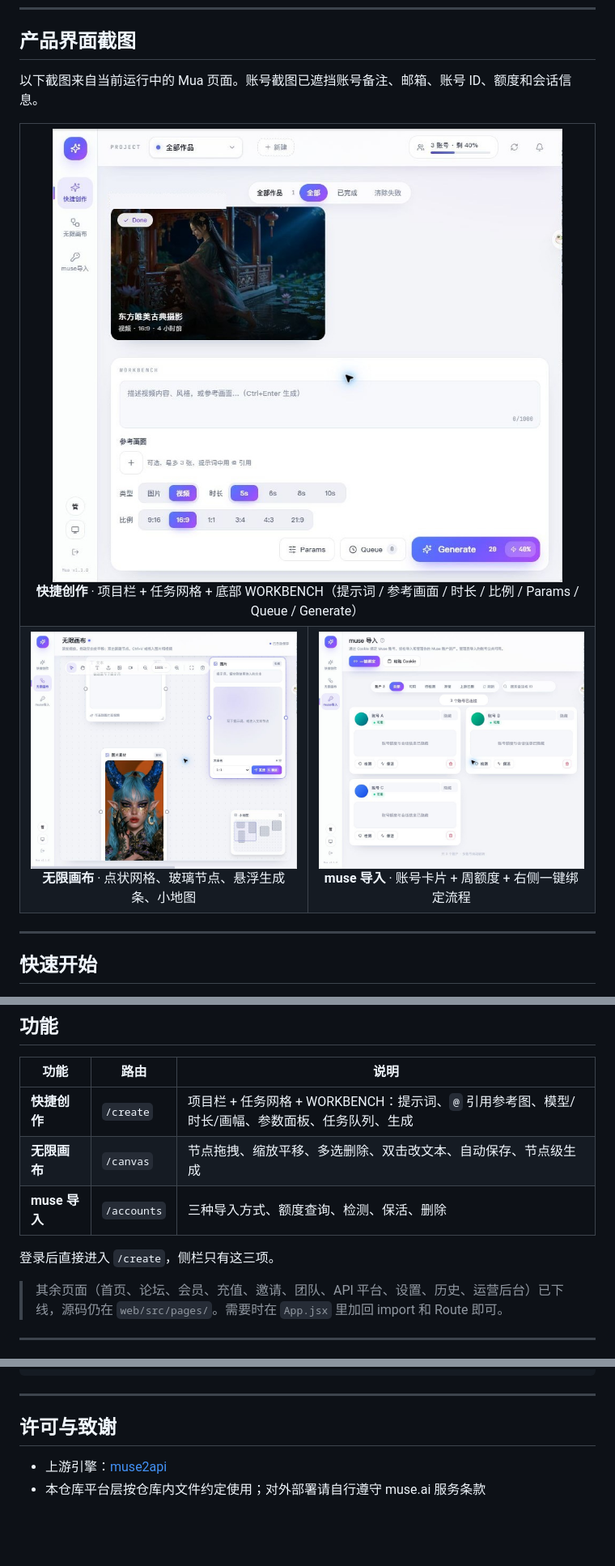
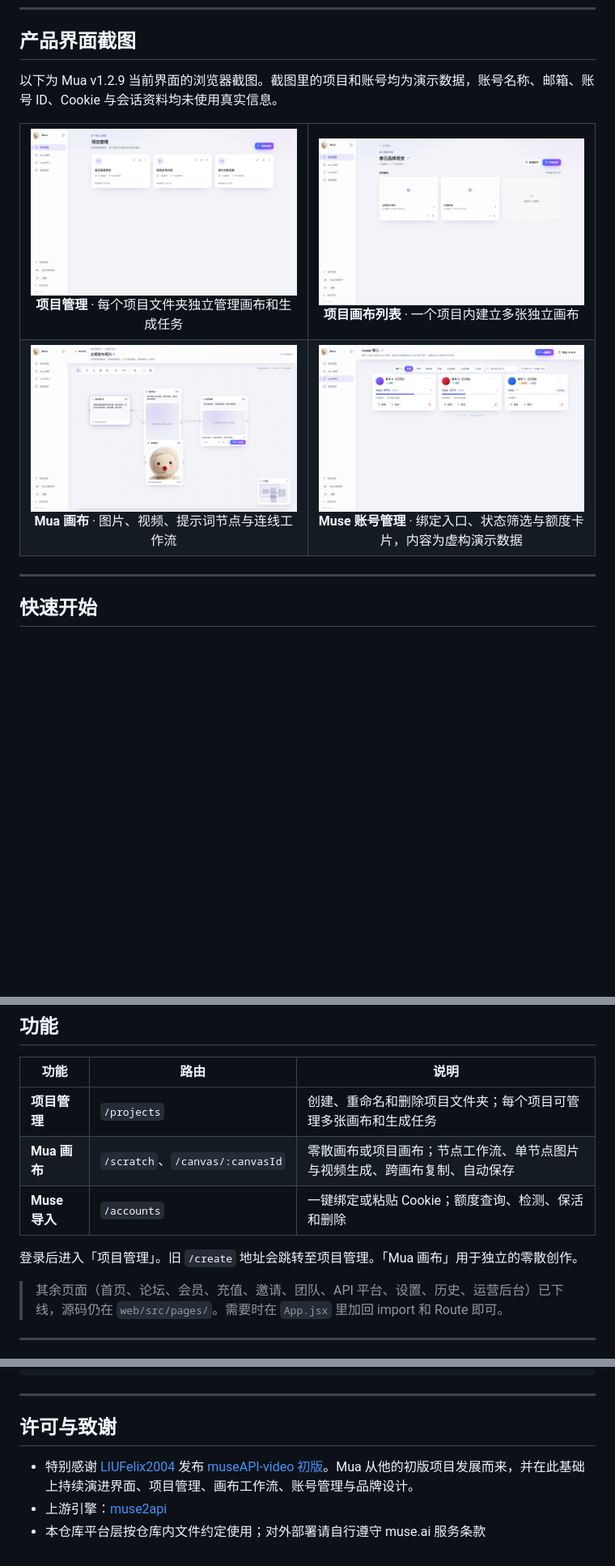
Before and after one commit to Toshio0o/Mua, a Markdown page: README.md, 3 parts joined by grey strips. Shown at 81% size. Drawn GitHub-style; pictures changed too: docs/prototypes/accounts.jpg, docs/prototypes/canvas.jpg, docs/prototypes/create.jpg (deleted); blank space fills up the shorter version.

```diff
--- a/README.md
+++ b/README.md
@@ -23,23 +23,27 @@
 
 ## 产品界面截图
 
-以下截图来自当前运行中的 Mua 页面。账号截图已遮挡账号备注、邮箱、账号 ID、额度和会话信息。
+以下为 Mua v1.2.9 当前界面的浏览器截图。截图里的项目和账号均为演示数据，账号名称、邮箱、账号 ID、Cookie 与会话资料均未使用真实信息。
 
 <table>
   <tr>
-    <td colspan="2" align="center">
-      <img src="docs/prototypes/create.jpg" alt="Mua 快捷创作页面截图" width="100%"><br>
-      <b>快捷创作</b> · 项目栏 + 任务网格 + 底部 WORKBENCH（提示词 / 参考画面 / 时长 / 比例 / Params / Queue / Generate）
+    <td align="center">
+      <img src="docs/prototypes/projects.jpg" alt="Mua 项目管理页面截图，使用演示数据" width="100%"><br>
+      <b>项目管理</b> · 每个项目文件夹独立管理画布和生成任务
+    </td>
+    <td align="center">
+      <img src="docs/prototypes/project-detail.jpg" alt="Mua 项目画布列表截图，使用演示数据" width="100%"><br>
+      <b>项目画布列表</b> · 一个项目内建立多张独立画布
     </td>
   </tr>
   <tr>
     <td width="50%" align="center">
-      <img src="docs/prototypes/canvas.jpg" alt="Mua 无限画布页面截图" width="100%"><br>
-      <b>无限画布</b> · 点状网格、玻璃节点、悬浮生成条、小地图
+      <img src="docs/prototypes/canvas.jpg" alt="Mua 节点画布截图，使用演示数据" width="100%"><br>
+      <b>Mua 画布</b> · 图片、视频、提示词节点与连线工作流
     </td>
     <td width="50%" align="center">
-      <img src="docs/prototypes/accounts.jpg" alt="Mua 账号导入页面截图，账号信息已遮挡" width="100%"><br>
-      <b>muse 导入</b> · 账号卡片 + 周额度 + 右侧一键绑定流程
+      <img src="docs/prototypes/accounts.jpg" alt="Mua Muse 账号管理截图，账号内容均为虚构演示数据" width="100%"><br>
+      <b>Muse 账号管理</b> · 绑定入口、状态筛选与额度卡片，内容为虚构演示数据
     </td>
   </tr>
 </table>
@@ -85,11 +89,11 @@ cd Mua
 
 | 功能 | 路由 | 说明 |
 |---|---|---|
-| **快捷创作** | `/create` | 项目栏 + 任务网格 + WORKBENCH：提示词、`@` 引用参考图、模型/时长/画幅、参数面板、任务队列、生成 |
-| **无限画布** | `/canvas` | 节点拖拽、缩放平移、多选删除、双击改文本、自动保存、节点级生成 |
-| **muse 导入** | `/accounts` | 三种导入方式、额度查询、检测、保活、删除 |
+| **项目管理** | `/projects` | 创建、重命名和删除项目文件夹；每个项目可管理多张画布和生成任务 |
+| **Mua 画布** | `/scratch`、`/canvas/:canvasId` | 零散画布或项目画布；节点工作流、单节点图片与视频生成、跨画布复制、自动保存 |
+| **Muse 导入** | `/accounts` | 一键绑定或粘贴 Cookie；额度查询、检测、保活和删除 |
 
-登录后直接进入 `/create`，侧栏只有这三项。
+登录后进入「项目管理」。旧 `/create` 地址会跳转至项目管理。「Mua 画布」用于独立的零散创作。
 
 > 其余页面（首页、论坛、会员、充值、邀请、团队、API 平台、设置、历史、运营后台）已下线，源码仍在 `web/src/pages/`。需要时在 `App.jsx` 里加回 import 和 Route 即可。
 
@@ -420,5 +442,6 @@ node scripts/test-extension-logic.mjs  # 扩展逻辑（沙箱执行 background.
 
 ## 许可与致谢
 
+- 特别感谢 [LIUFelix2004](https://github.com/LIUFelix2004) 发布 [museAPI-video 初版](https://github.com/LIUFelix2004/museAPI-video)。Mua 从他的初版项目发展而来，并在此基础上持续演进界面、项目管理、画布工作流、账号管理与品牌设计。
 - 上游引擎：[muse2api](https://github.com/czg86389-hub/muse2api)
 - 本仓库平台层按仓库内文件约定使用；对外部署请自行遵守 muse.ai 服务条款
```
Also changed, not shown: other parts of README.md (+31 -13 lines).
